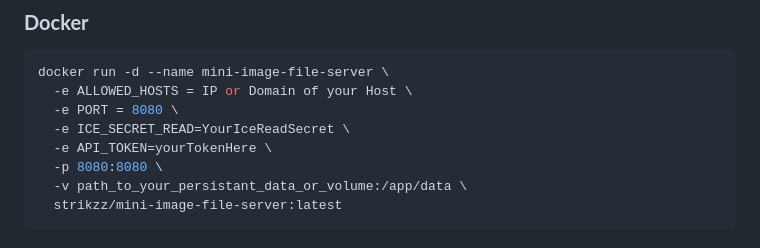
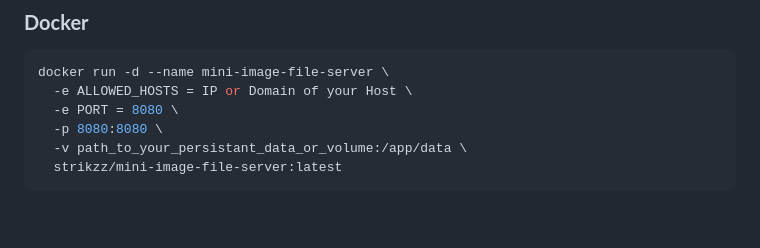
Before and after one commit to StrikzZ/mini-image-file-server, a Markdown page: README.md, the part around the change. Drawn GitHub-style; blank space fills up the shorter version.

```diff
--- a/README.md
+++ b/README.md
@@ -22,8 +22,6 @@
 docker run -d --name mini-image-file-server \
   -e ALLOWED_HOSTS = IP or Domain of your Host \
   -e PORT = 8080 \
-  -e ICE_SECRET_READ=YourIceReadSecret \
-  -e API_TOKEN=yourTokenHere \
   -p 8080:8080 \
   -v path_to_your_persistant_data_or_volume:/app/data \
   strikzz/mini-image-file-server:latest
```
